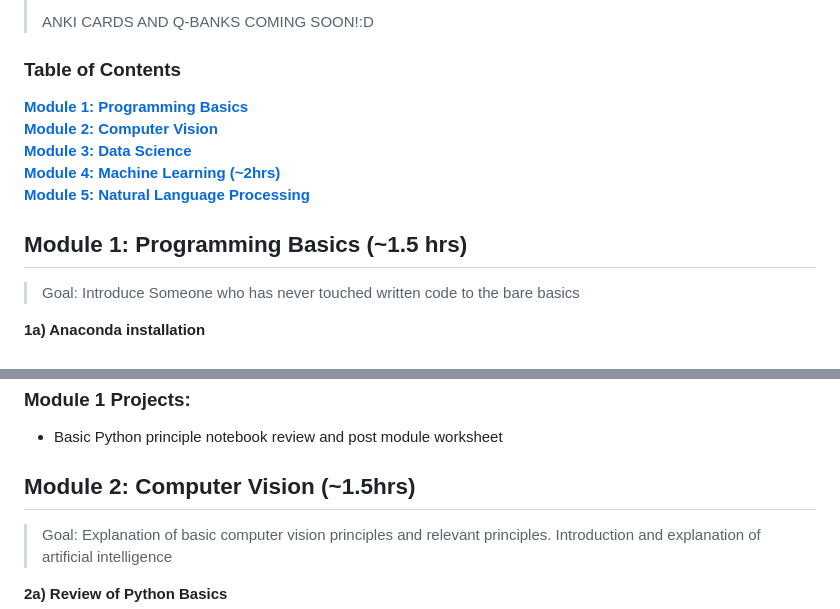
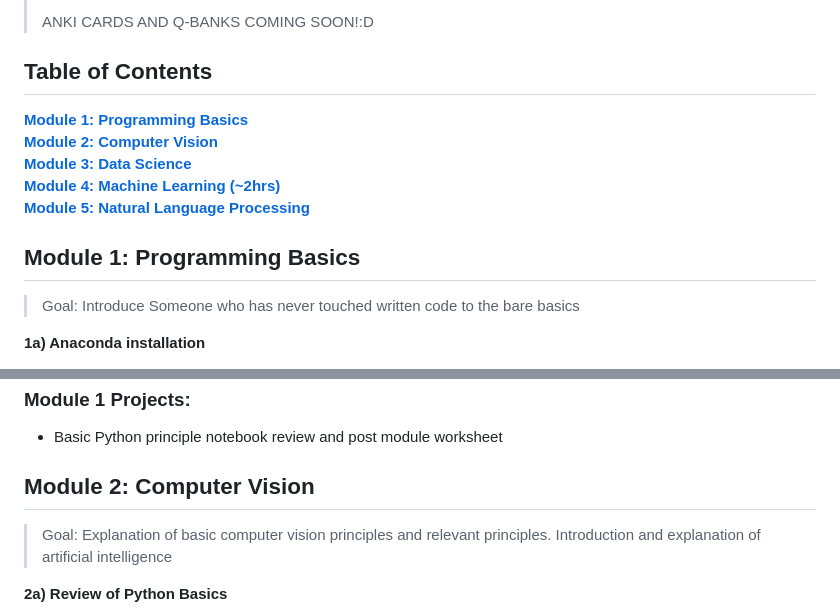
Before and after one commit to monkeygobah/code_grand_rounds, a Markdown page: README.md, 2 parts joined by grey strips. Rendered like a GitHub page.

```diff
--- a/README.md
+++ b/README.md
@@ -12,7 +12,7 @@
 >
 > ANKI CARDS AND Q-BANKS COMING SOON!:D
 
-### Table of Contents
+## Table of Contents
 **[Module 1: Programming Basics](#module-1:-programming-basics)**<br>
 **[Module 2: Computer Vision](#module-2:-computer-vision)**<br>
 **[Module 3: Data Science](#module-3:-data-science)**<br>
@@ -21,7 +21,7 @@
 
 
 
-## Module 1: Programming Basics (~1.5 hrs)
+## Module 1: Programming Basics
 
 > Goal: Introduce Someone who has never touched written code to the bare basics
 
@@ -62,7 +62,7 @@
 ### Module 1 Projects:
   * Basic Python principle notebook review and post module worksheet
 
-## Module 2: Computer Vision (~1.5hrs)
+## Module 2: Computer Vision
 >  Goal: Explanation of basic computer vision principles and relevant principles. Introduction and explanation of artificial intelligence
 
 **2a) Review of Python Basics**
```
Also changed, not shown: other parts of README.md (+1 -1 lines).
